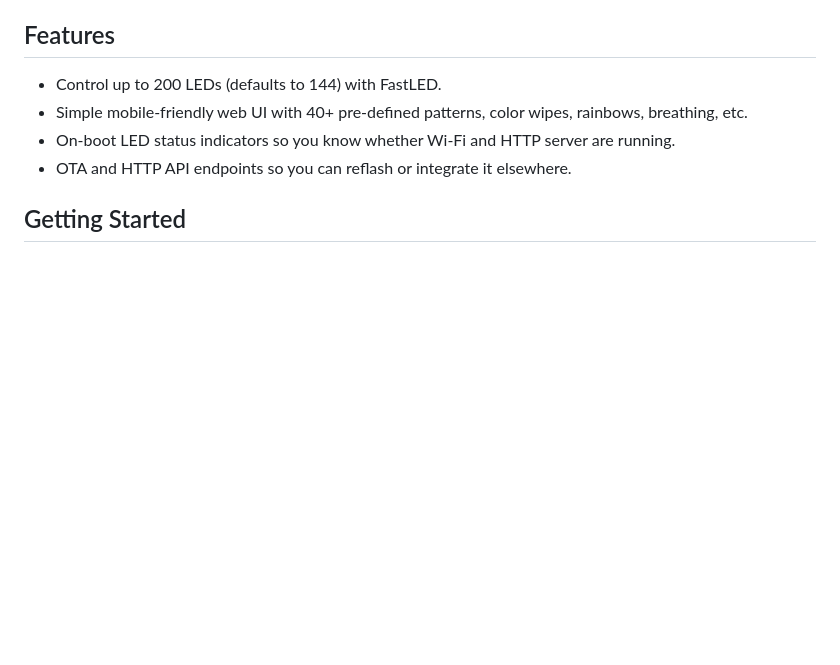
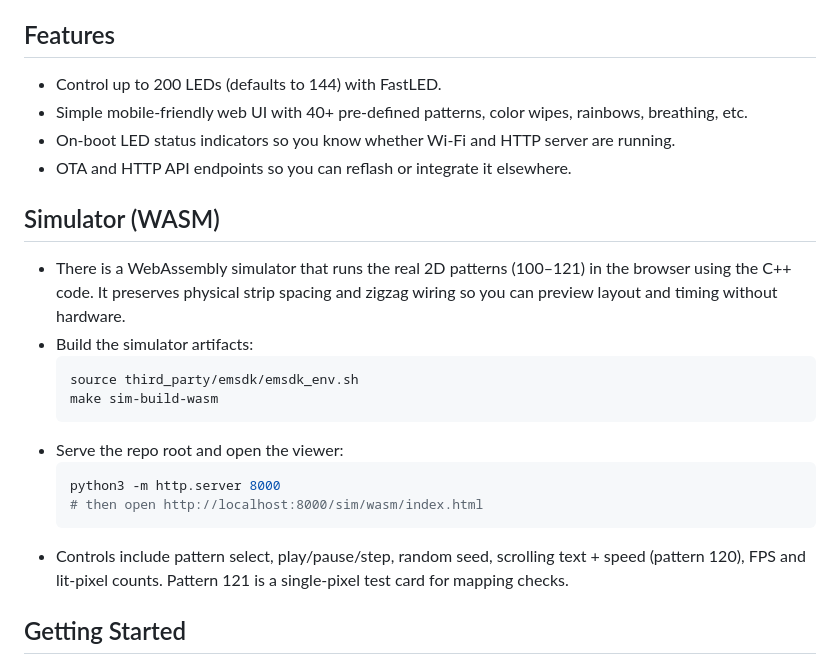
Before and after one commit to trungnob/neopixel, a Markdown page: README.md, the part around the change. GitHub-like rendering; blank space fills up the shorter version.

Commit message:
Document WASM simulator usage in README

````diff
--- a/README.md
+++ b/README.md
@@ -7,6 +7,20 @@ This PlatformIO project drives a WS2812B/NeoPixel strip from an ESP8266 (NodeMCU
 - Simple mobile-friendly web UI with 40+ pre-defined patterns, color wipes, rainbows, breathing, etc.
 - On-boot LED status indicators so you know whether Wi-Fi and HTTP server are running.
 - OTA and HTTP API endpoints so you can reflash or integrate it elsewhere.
+
+## Simulator (WASM)
+- There is a WebAssembly simulator that runs the real 2D patterns (100–121) in the browser using the C++ code. It preserves physical strip spacing and zigzag wiring so you can preview layout and timing without hardware.
+- Build the simulator artifacts:
+  ```bash
+  source third_party/emsdk/emsdk_env.sh
+  make sim-build-wasm
+  ```
+- Serve the repo root and open the viewer:
+  ```bash
+  python3 -m http.server 8000
+  # then open http://localhost:8000/sim/wasm/index.html
+  ```
+- Controls include pattern select, play/pause/step, random seed, scrolling text + speed (pattern 120), FPS and lit-pixel counts. Pattern 121 is a single-pixel test card for mapping checks.
 
 ## Getting Started
 1. Clone this repo (or copy `platformio.ini`/`src` into an existing PlatformIO workspace).
````
